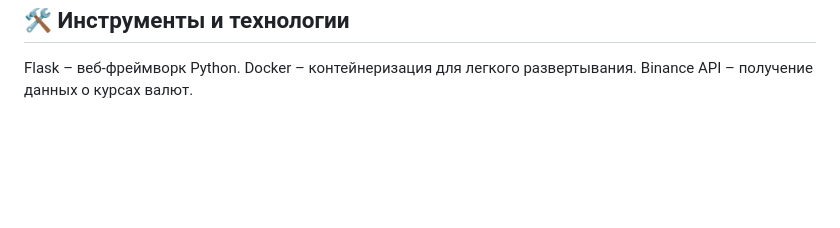
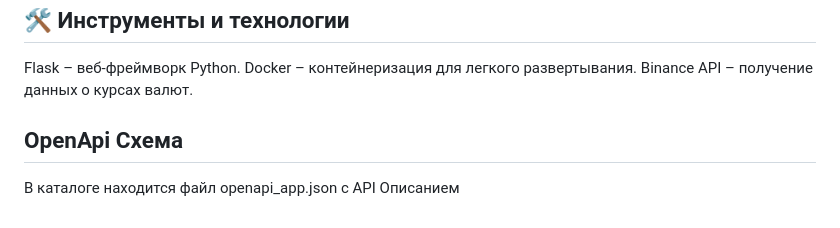
Before and after one commit to Ilya96Sar/check_price_app, a Markdown page: README.md, the part around the change. GitHub-like rendering; blank space fills up the shorter version.

```diff
--- a/README.md
+++ b/README.md
@@ -86,3 +86,7 @@
 Flask – веб-фреймворк Python.
 Docker – контейнеризация для легкого развертывания.
 Binance API – получение данных о курсах валют.
+
+## OpenApi Схема
+
+В каталоге находится файл openapi_app.json c API Описанием
```
